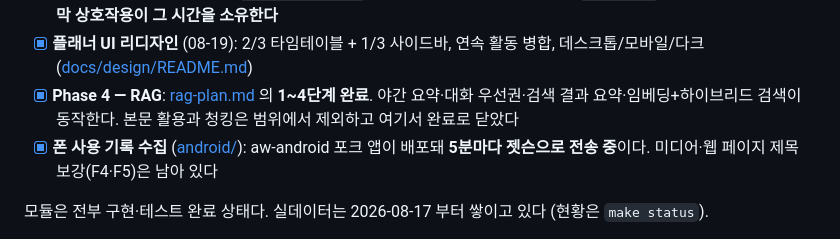
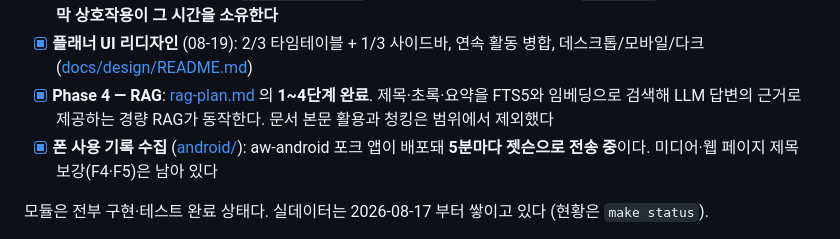
Before and after one commit to donghee-ai/project-jetson, a Markdown page: life-trainer/README.md, the part around the change. Rendered like a GitHub page.

Commit message:
RAG 완료 범위를 명확히 설명한다

```diff
--- a/life-trainer/README.md
+++ b/life-trainer/README.md
@@ -320,8 +320,8 @@ sudo loginctl enable-linger aisw
 - [x] **플래너 UI 리디자인** (08-19): 2/3 타임테이블 + 1/3 사이드바, 연속 활동 병합,
       데스크톱/모바일/다크 ([docs/design/README.md](docs/design/README.md))
 - [x] **Phase 4 — RAG**: [rag-plan.md](docs/rag-plan.md) 의 **1~4단계 완료**.
-      야간 요약·대화 우선권·검색 결과 요약·임베딩+하이브리드 검색이 동작한다.
-      본문 활용과 청킹은 범위에서 제외하고 여기서 완료로 닫았다
+      제목·초록·요약을 FTS5와 임베딩으로 검색해 LLM 답변의 근거로 제공하는
+      경량 RAG가 동작한다. 문서 본문 활용과 청킹은 범위에서 제외했다
 - [x] **폰 사용 기록 수집** ([android/](android/)): aw-android 포크 앱이 배포돼
       **5분마다 젯슨으로 전송 중**이다. 미디어·웹 페이지 제목 보강(F4·F5)은 남아 있다
 
```
